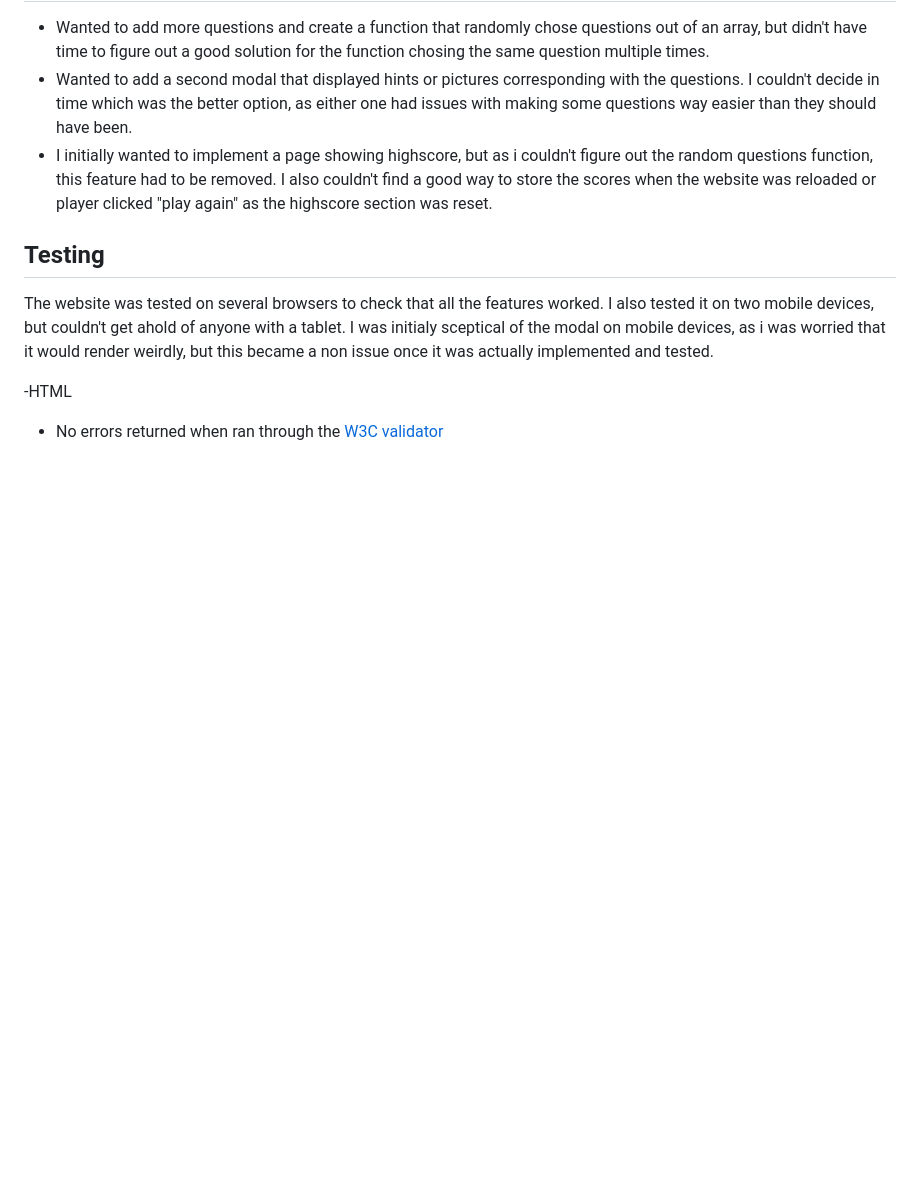
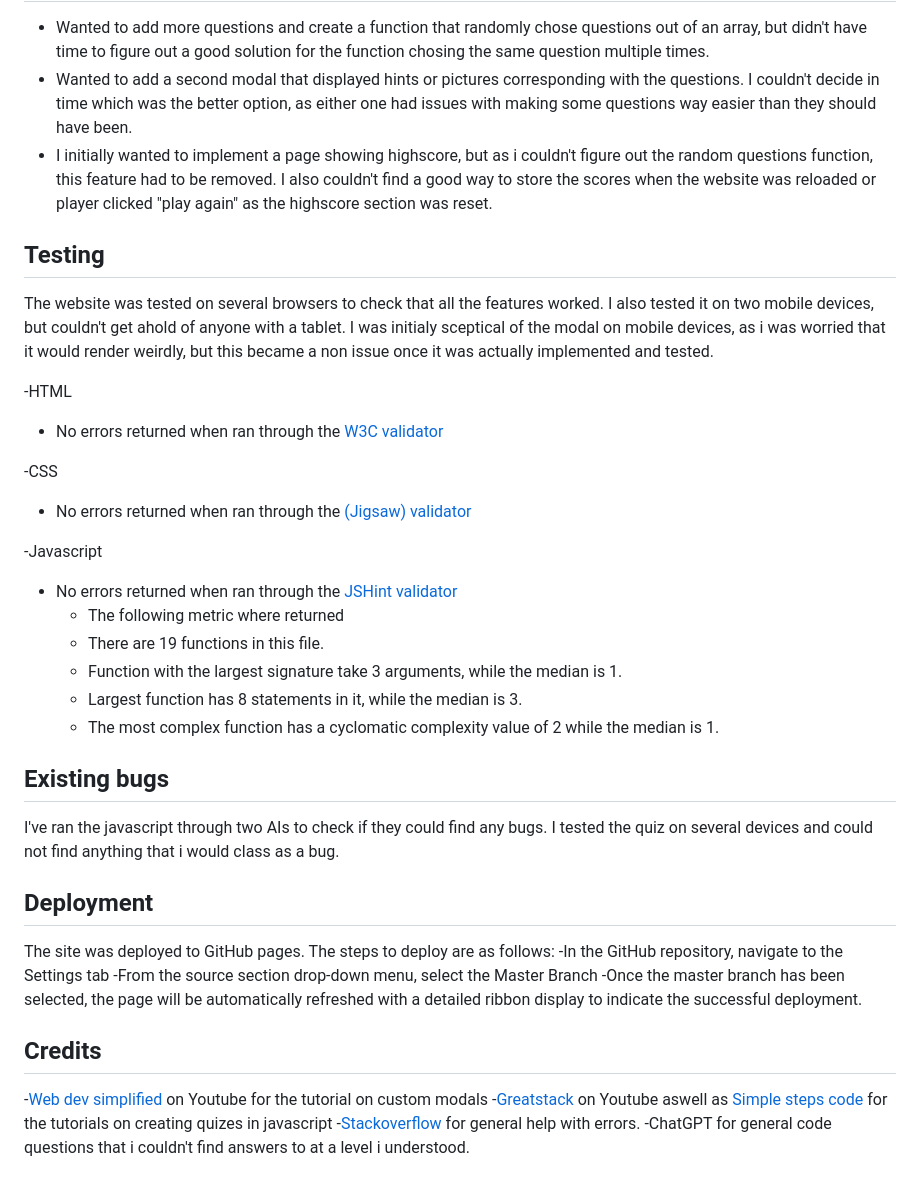
Before and after one commit to SaintCill/Project2, a Markdown page: README.md, the part around the change. Drawn GitHub-style; blank space fills up the shorter version.

Commit message:
Update README.md
Finishing up readme

```diff
--- a/README.md
+++ b/README.md
@@ -26,3 +26,29 @@ The website was tested on several browsers to check that all the features worked
 
 -HTML
   - No errors returned when ran through the [W3C validator](https://validator.w3.org)
+
+-CSS
+  - No errors returned when ran through the [(Jigsaw) validator](https://jigsaw.w3.org/css-validator/)
+
+-Javascript
+  - No errors returned when ran through the [JSHint validator](https://jshint.com)
+    - The following metric where returned
+    - There are 19 functions in this file.
+    - Function with the largest signature take 3 arguments, while the median is 1.
+    - Largest function has 8 statements in it, while the median is 3.
+    - The most complex function has a cyclomatic complexity value of 2 while the median is 1.
+
+## Existing bugs
+I've ran the javascript through two AIs to check if they could find any bugs. I tested the quiz on several devices and could not find anything that i would class as a bug.
+
+## Deployment
+The site was deployed to GitHub pages. The steps to deploy are as follows:
+-In the GitHub repository, navigate to the Settings tab
+-From the source section drop-down menu, select the Master Branch
+-Once the master branch has been selected, the page will be automatically refreshed with a detailed ribbon display to indicate the successful deployment.
+
+## Credits
+-[Web dev simplified](https://www.youtube.com/watch?v=MBaw_6cPmAw) on Youtube for the tutorial on custom modals
+-[Greatstack](https://www.youtube.com/watch?v=PBcqGxrr9g8) on Youtube aswell as [Simple steps code](https://simplestepscode.com/javascript-quiz-tutorial/) for the tutorials on creating quizes in javascript
+-[Stackoverflow](https://stackoverflow.com) for general help with errors.
+-ChatGPT for general code questions that i couldn't find answers to at a level i understood.
```
